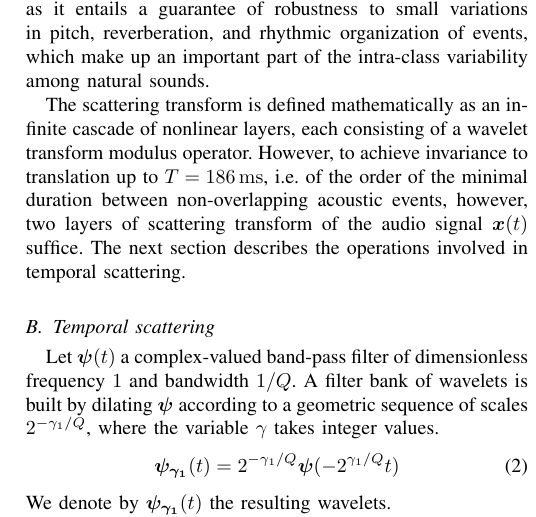
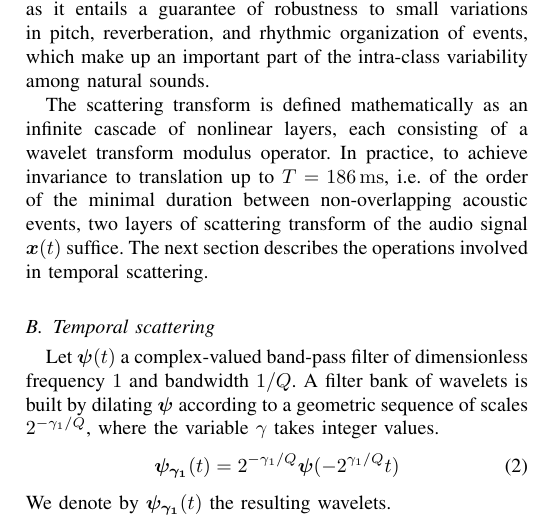
Before and after one commit to mathieulagrange/paperRelevanceBasedSimilarity, a LaTeX paper (paper/structureScene.tex): part of one column of page 2 of 3, cut so that both start at the same text. Compiled offline with pdfLaTeX.

Commit message:
rephrase end of III.A

```diff
--- a/paper/structureScene.tex
+++ b/paper/structureScene.tex
@@ -176,7 +176,7 @@ in the sense of Lipschitz regularity with respect to diffeomorphisms \cite{Malla
 Besides invariance to translation, this stability property is crucial in signal classification, as it entails a guarantee of robustness to small variations in pitch, reverberation, and rhythmic organization of events, which make up an important part of the intra-class variability among natural sounds.
 
 The scattering transform is defined mathematically as an infinite cascade of nonlinear layers, each consisting of a wavelet transform modulus operator.
-However, to achieve invariance to translation up to $T = 186\,\mathrm{ms}$, \ie of the order of the minimal duration between non-overlapping acoustic events, however, two layers of scattering transform of the audio signal $\boldsymbol{x}(t)$ suffice.
+In practice, to achieve invariance to translation up to $T = 186\,\mathrm{ms}$, \ie of the order of the minimal duration between non-overlapping acoustic events, two layers of scattering transform of the audio signal $\boldsymbol{x}(t)$ suffice.
 The next section describes the operations involved in temporal scattering.
 
 \subsection{Temporal scattering}
```
